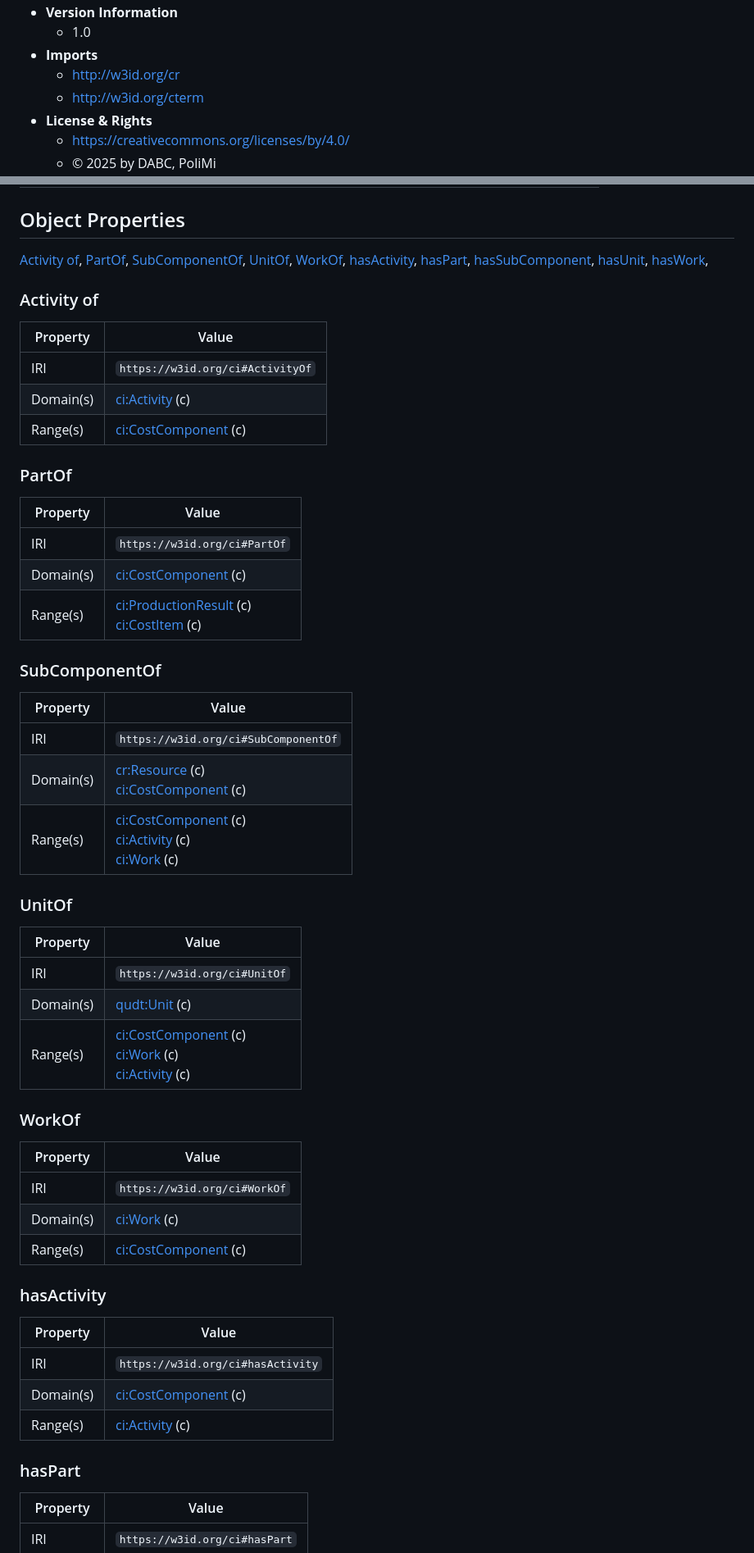
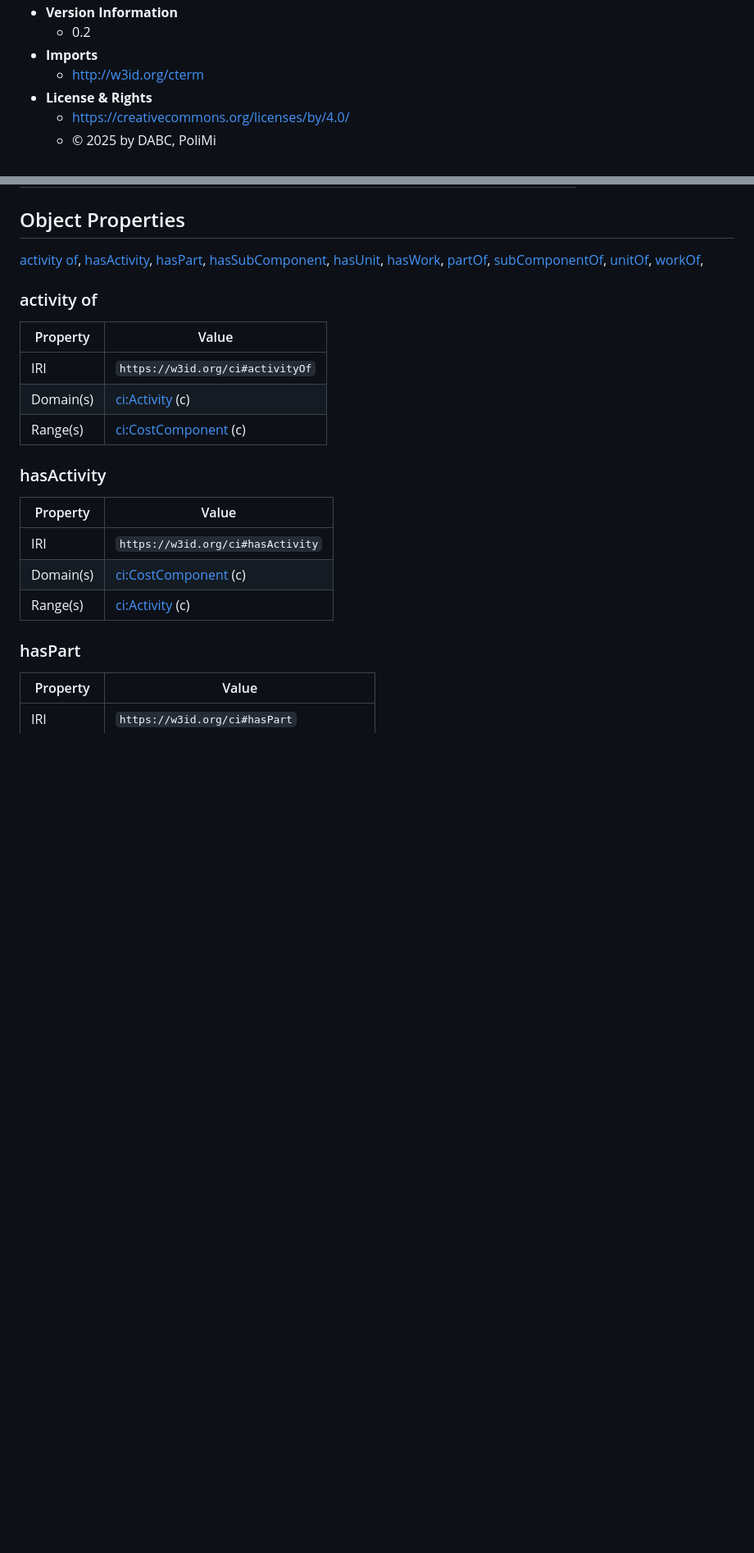
Before and after one commit to cpm-ont-network/cost, a Markdown page: README.md, 2 parts joined by grey strips. Shown at 82% size. GitHub-like rendering; blank space fills up the shorter version.

```diff
--- a/README.md
+++ b/README.md
@@ -26,7 +26,6 @@ Markdown documentation created by [pyLODE](http://github.com/rdflib/pyLODE) 2.4
 * **Version Information**
-  * 1.0
+  * 0.2
 * **Imports**
-  * [http://w3id.org/cr](http://w3id.org/cr)
   * [http://w3id.org/cterm](http://w3id.org/cterm)
 * **License &amp; Rights**
   * [https://creativecommons.org/licenses/by/4.0/](https://creativecommons.org/licenses/by/4.0/)
@@ -140,49 +136,21 @@ Restrictions |[cterm:hasFunction](https://w3id.org/cterm#hasFunction) **max** 1
 
 ## Object Properties
-[Activity of](#Activityof),
-[PartOf](#PartOf),
-[SubComponentOf](#SubComponentOf),
-[UnitOf](#UnitOf),
-[WorkOf](#WorkOf),
+[activity of](#activityof),
 [hasActivity](#hasActivity),
 [hasPart](#hasPart),
 [hasSubComponent](#hasSubComponent),
 [hasUnit](#hasUnit),
 [hasWork](#hasWork),
-[](Activityof)
-### Activity of
+[partOf](#partOf),
+[subComponentOf](#subComponentOf),
+[unitOf](#unitOf),
+[workOf](#workOf),
+[](activityof)
+### activity of
 Property | Value
 --- | ---
-IRI | `https://w3id.org/ci#ActivityOf`
+IRI | `https://w3id.org/ci#activityOf`
 Domain(s) |[ci:Activity](https://w3id.org/ci#Activity) (c)<br />
-Range(s) |[ci:CostComponent](https://w3id.org/ci#CostComponent) (c)<br />
-[](PartOf)
-### PartOf
-Property | Value
---- | ---
-IRI | `https://w3id.org/ci#PartOf`
-Domain(s) |[ci:CostComponent](https://w3id.org/ci#CostComponent) (c)<br />
-Range(s) |[ci:ProductionResult](https://w3id.org/ci#ProductionResult) (c)<br />[ci:CostItem](https://w3id.org/ci#CostItem) (c)<br />
-[](SubComponentOf)
-### SubComponentOf
-Property | Value
---- | ---
-IRI | `https://w3id.org/ci#SubComponentOf`
-Domain(s) |[cr:Resource](https://w3id.org/cr#Resource) (c)<br />[ci:CostComponent](https://w3id.org/ci#CostComponent) (c)<br />
-Range(s) |[ci:CostComponent](https://w3id.org/ci#CostComponent) (c)<br />[ci:Activity](https://w3id.org/ci#Activity) (c)<br />[ci:Work](https://w3id.org/ci#Work) (c)<br />
-[](UnitOf)
-### UnitOf
-Property | Value
---- | ---
-IRI | `https://w3id.org/ci#UnitOf`
-Domain(s) |[qudt:Unit](http://qudt.org/schema/qudt/Unit) (c)<br />
-Range(s) |[ci:CostComponent](https://w3id.org/ci#CostComponent) (c)<br />[ci:Work](https://w3id.org/ci#Work) (c)<br />[ci:Activity](https://w3id.org/ci#Activity) (c)<br />
-[](WorkOf)
-### WorkOf
-Property | Value
---- | ---
-IRI | `https://w3id.org/ci#WorkOf`
-Domain(s) |[ci:Work](https://w3id.org/ci#Work) (c)<br />
 Range(s) |[ci:CostComponent](https://w3id.org/ci#CostComponent) (c)<br />
 [](hasActivity)
 ### hasActivity
```
Also changed, not shown: other parts of README.md (+53 -28 lines).
